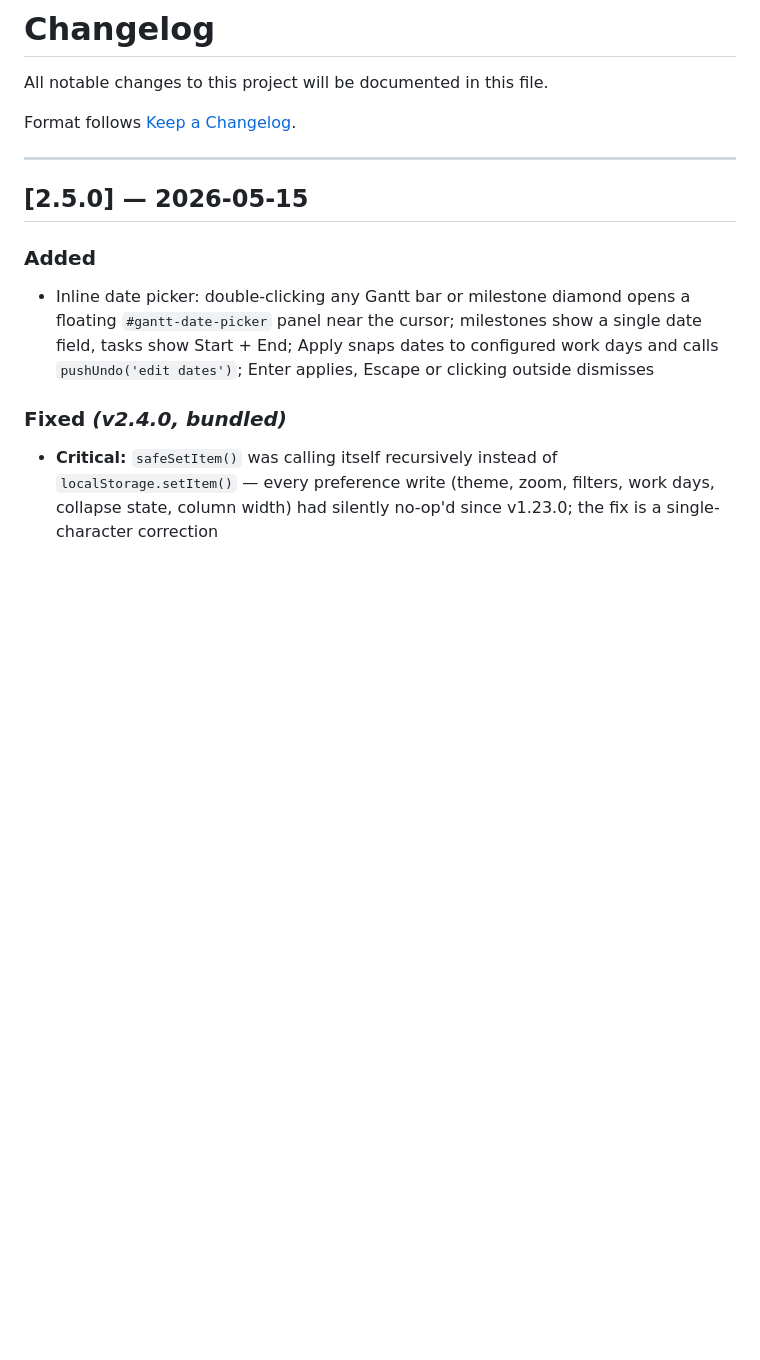
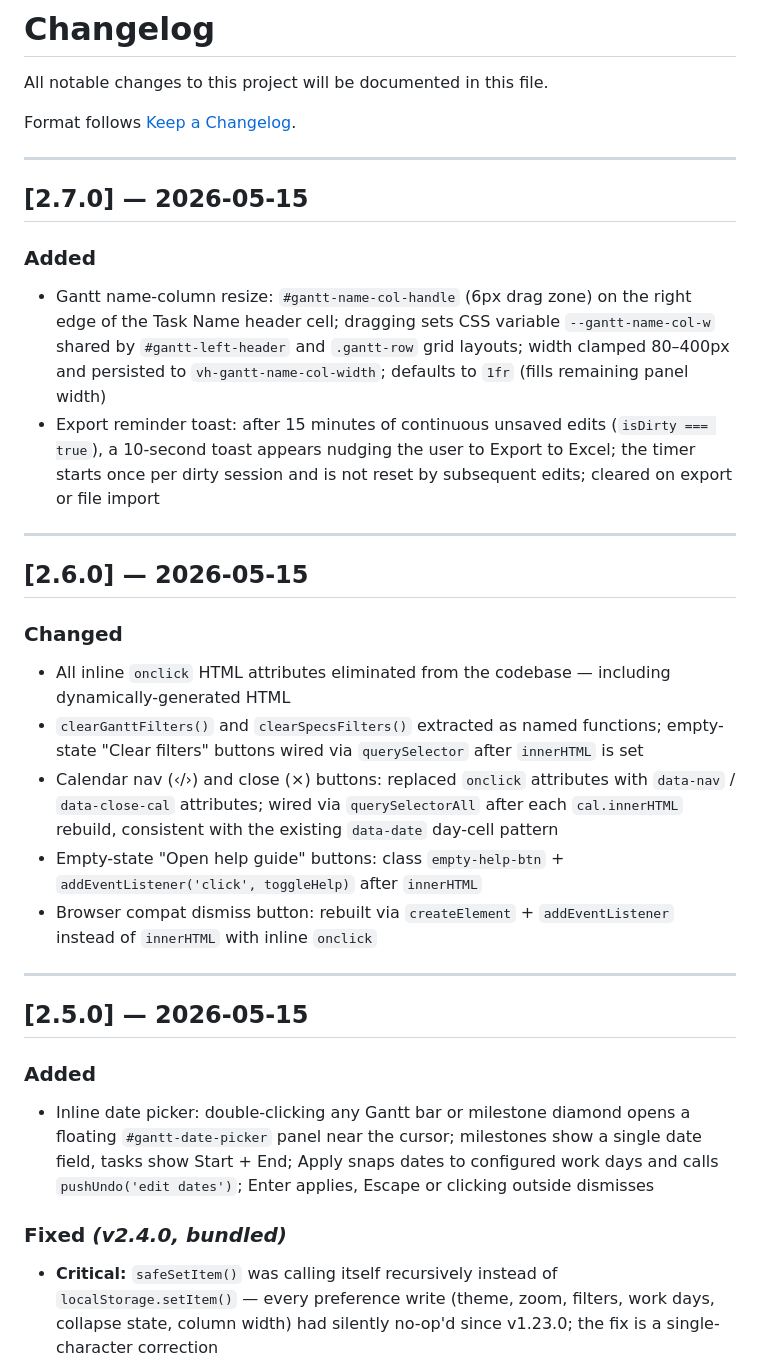
Before and after one commit to kalkisharma/ProgramDashboardSuite, a Markdown page: CHANGELOG.md, the part around the change. GitHub-like rendering; blank space fills up the shorter version.

Commit message:
docs: add CHANGELOG entries for v2.6.0 and v2.7.0
Co-Authored-By: Claude Sonnet 4.6 <noreply@anthropic.com>

```diff
--- a/CHANGELOG.md
+++ b/CHANGELOG.md
@@ -3,6 +3,25 @@
 All notable changes to this project will be documented in this file.
 
 Format follows [Keep a Changelog](https://keepachangelog.com/en/1.0.0/).
+
+---
+
+## [2.7.0] — 2026-05-15
+
+### Added
+- Gantt name-column resize: `#gantt-name-col-handle` (6px drag zone) on the right edge of the Task Name header cell; dragging sets CSS variable `--gantt-name-col-w` shared by `#gantt-left-header` and `.gantt-row` grid layouts; width clamped 80–400px and persisted to `vh-gantt-name-col-width`; defaults to `1fr` (fills remaining panel width)
+- Export reminder toast: after 15 minutes of continuous unsaved edits (`isDirty === true`), a 10-second toast appears nudging the user to Export to Excel; the timer starts once per dirty session and is not reset by subsequent edits; cleared on export or file import
+
+---
+
+## [2.6.0] — 2026-05-15
+
+### Changed
+- All inline `onclick` HTML attributes eliminated from the codebase — including dynamically-generated HTML
+- `clearGanttFilters()` and `clearSpecsFilters()` extracted as named functions; empty-state "Clear filters" buttons wired via `querySelector` after `innerHTML` is set
+- Calendar nav (‹/›) and close (×) buttons: replaced `onclick` attributes with `data-nav` / `data-close-cal` attributes; wired via `querySelectorAll` after each `cal.innerHTML` rebuild, consistent with the existing `data-date` day-cell pattern
+- Empty-state "Open help guide" buttons: class `empty-help-btn` + `addEventListener('click', toggleHelp)` after `innerHTML`
+- Browser compat dismiss button: rebuilt via `createElement` + `addEventListener` instead of `innerHTML` with inline `onclick`
 
 ---
 
```
